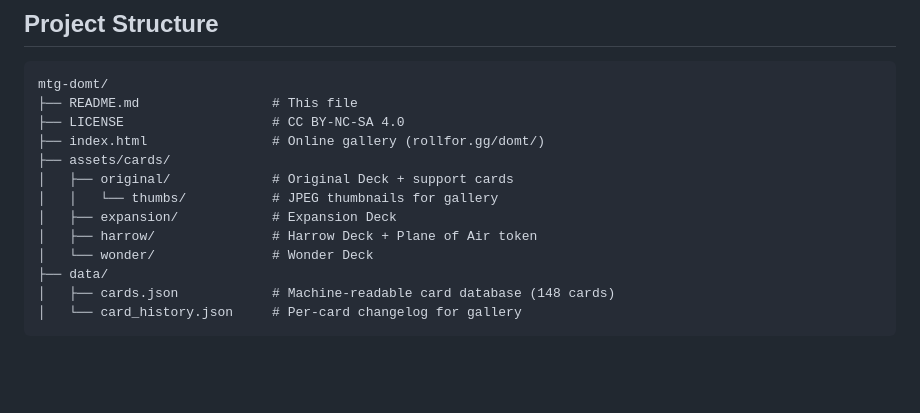
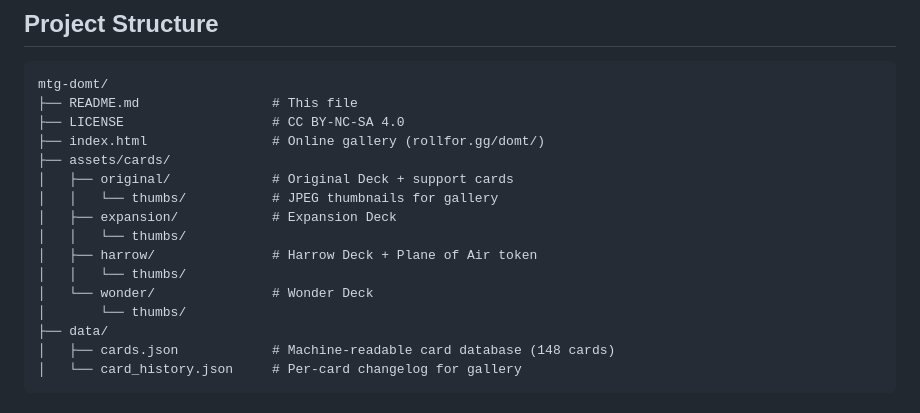
Before and after one commit to SirLoinTheGreat/mtg-domt, a Markdown page: README.md, the part around the change. Rendered like a GitHub page; blank space fills up the shorter version.

Commit message:
README: show thumbs/ under all four set directories in tree
The project structure tree only listed thumbs/ under original/, but
all four sets (original, expansion, harrow, wonder) have a thumbs/
subdirectory. Tree now matches what's actually on disk.

Co-Authored-By: Claude Opus 4.6 (1M context) <noreply@anthropic.com>

```diff
--- a/README.md
+++ b/README.md
@@ -68,8 +68,11 @@ mtg-domt/
 │   ├── original/             # Original Deck + support cards
 │   │   └── thumbs/           # JPEG thumbnails for gallery
 │   ├── expansion/            # Expansion Deck
+│   │   └── thumbs/
 │   ├── harrow/               # Harrow Deck + Plane of Air token
+│   │   └── thumbs/
 │   └── wonder/               # Wonder Deck
+│       └── thumbs/
 ├── data/
 │   ├── cards.json            # Machine-readable card database (148 cards)
 │   └── card_history.json     # Per-card changelog for gallery
```
